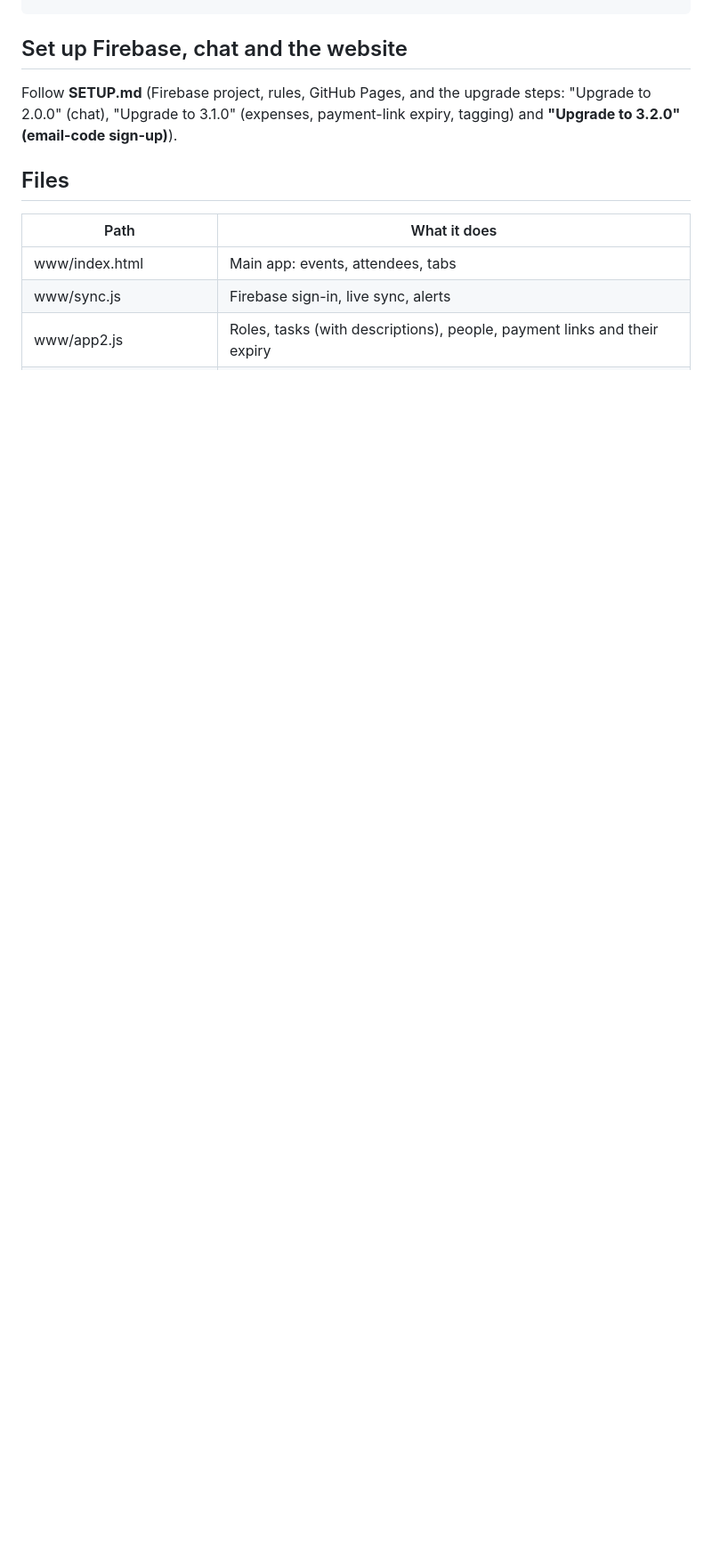
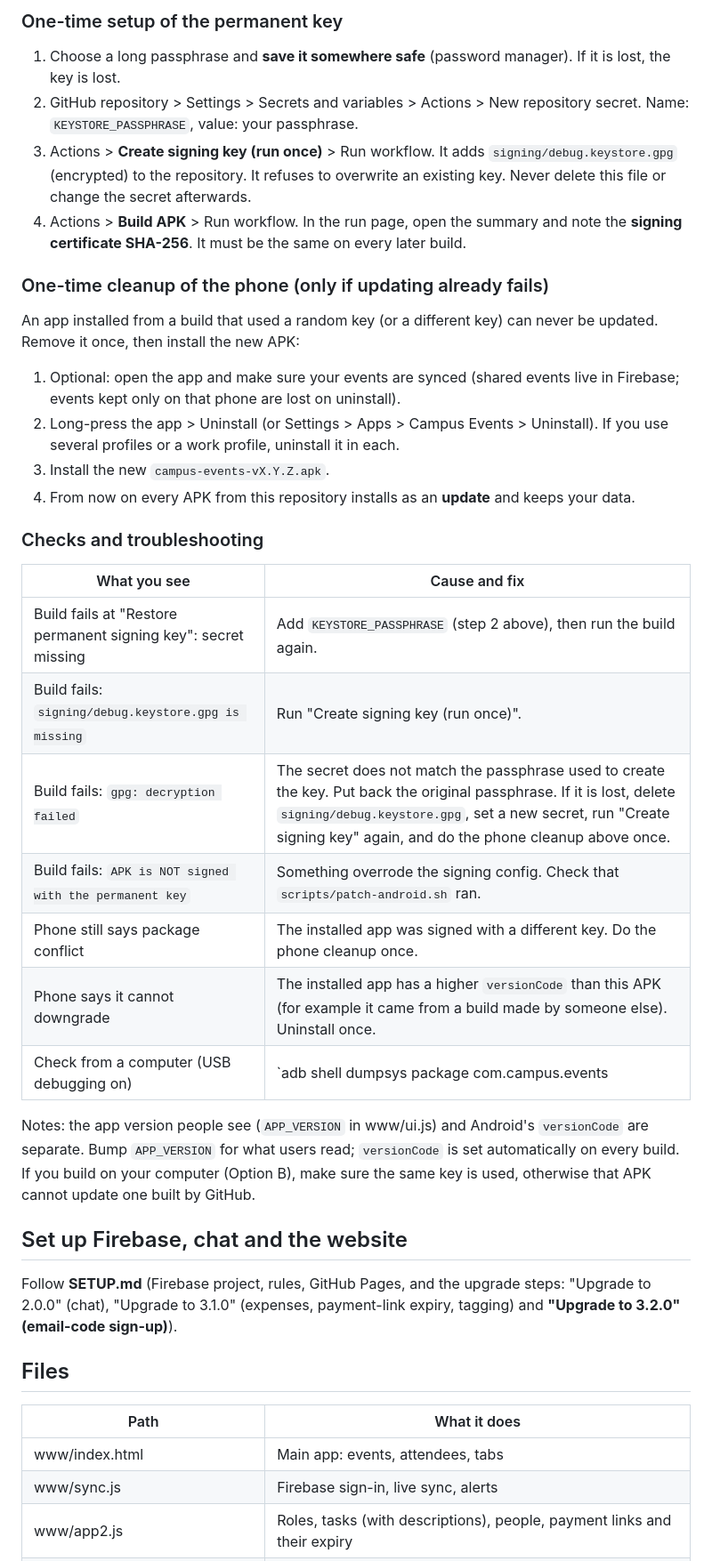
Before and after one commit to real-debabrata/Campus-Event-Management-, a Markdown page: README.md, the part around one of its changes. Shown at 89% size. Rendered like a GitHub page; blank space fills up the shorter version.

```diff
--- a/README.md
+++ b/README.md
@@ -50,3 +66,28 @@ Needs Node 20, JDK 17 and Android Studio.
+### One-time setup of the permanent key
+1. Choose a long passphrase and **save it somewhere safe** (password manager). If it is lost, the key is lost.
+2. GitHub repository > Settings > Secrets and variables > Actions > New repository secret. Name: `KEYSTORE_PASSPHRASE`, value: your passphrase.
+3. Actions > **Create signing key (run once)** > Run workflow. It adds `signing/debug.keystore.gpg` (encrypted) to the repository. It refuses to overwrite an existing key. Never delete this file or change the secret afterwards.
+4. Actions > **Build APK** > Run workflow. In the run page, open the summary and note the **signing certificate SHA-256**. It must be the same on every later build.
+
+### One-time cleanup of the phone (only if updating already fails)
+An app installed from a build that used a random key (or a different key) can never be updated. Remove it once, then install the new APK:
+1. Optional: open the app and make sure your events are synced (shared events live in Firebase; events kept only on that phone are lost on uninstall).
+2. Long-press the app > Uninstall (or Settings > Apps > Campus Events > Uninstall). If you use several profiles or a work profile, uninstall it in each.
+3. Install the new `campus-events-vX.Y.Z.apk`.
+4. From now on every APK from this repository installs as an **update** and keeps your data.
+
+### Checks and troubleshooting
+| What you see | Cause and fix |
+| --- | --- |
+| Build fails at "Restore permanent signing key": secret missing | Add `KEYSTORE_PASSPHRASE` (step 2 above), then run the build again. |
+| Build fails: `signing/debug.keystore.gpg is missing` | Run "Create signing key (run once)". |
+| Build fails: `gpg: decryption failed` | The secret does not match the passphrase used to create the key. Put back the original passphrase. If it is lost, delete `signing/debug.keystore.gpg`, set a new secret, run "Create signing key" again, and do the phone cleanup above once. |
+| Build fails: `APK is NOT signed with the permanent key` | Something overrode the signing config. Check that `scripts/patch-android.sh` ran. |
+| Phone still says package conflict | The installed app was signed with a different key. Do the phone cleanup once. |
+| Phone says it cannot downgrade | The installed app has a higher `versionCode` than this APK (for example it came from a build made by someone else). Uninstall once. |
+| Check from a computer (USB debugging on) | `adb shell dumpsys package com.campus.events | grep -E "versionCode|versionName"` shows the installed version. |
+
+Notes: the app version people see (`APP_VERSION` in www/ui.js) and Android's `versionCode` are separate. Bump `APP_VERSION` for what users read; `versionCode` is set automatically on every build. If you build on your computer (Option B), make sure the same key is used, otherwise that APK cannot update one built by GitHub.
 
 ## Set up Firebase, chat and the website
 Follow **SETUP.md** (Firebase project, rules, GitHub Pages, and the upgrade steps: "Upgrade to 2.0.0" (chat), "Upgrade to 3.1.0" (expenses, payment-link expiry, tagging) and **"Upgrade to 3.2.0" (email-code sign-up)**).
```
Also changed, not shown: other parts of README.md (+25 -5 lines).
